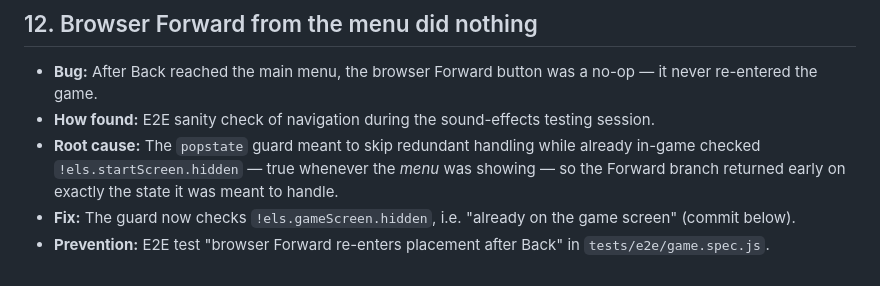
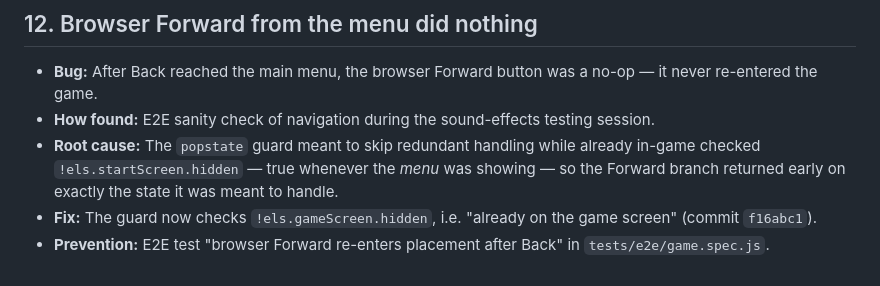
Before and after one commit to evalille07-dot/Eva-Cognition-Battleship, a Markdown page: BUGS_AND_FIXES.md, the part around the change. Drawn GitHub-style.

Commit message:
Fill in fix commit hash for Forward nav entry
Co-Authored-By: Devin AI <158243242+devin-ai-integration[bot]@users.noreply.github.com>

```diff
--- a/BUGS_AND_FIXES.md
+++ b/BUGS_AND_FIXES.md
@@ -170,6 +170,6 @@ Real bugs found during development (not planned work).
   the *menu* was showing — so the Forward branch returned early on exactly
   the state it was meant to handle.
 - **Fix:** The guard now checks `!els.gameScreen.hidden`, i.e. "already on
-  the game screen" (commit below).
+  the game screen" (commit `f16abc1`).
 - **Prevention:** E2E test "browser Forward re-enters placement after Back"
   in `tests/e2e/game.spec.js`.
```
